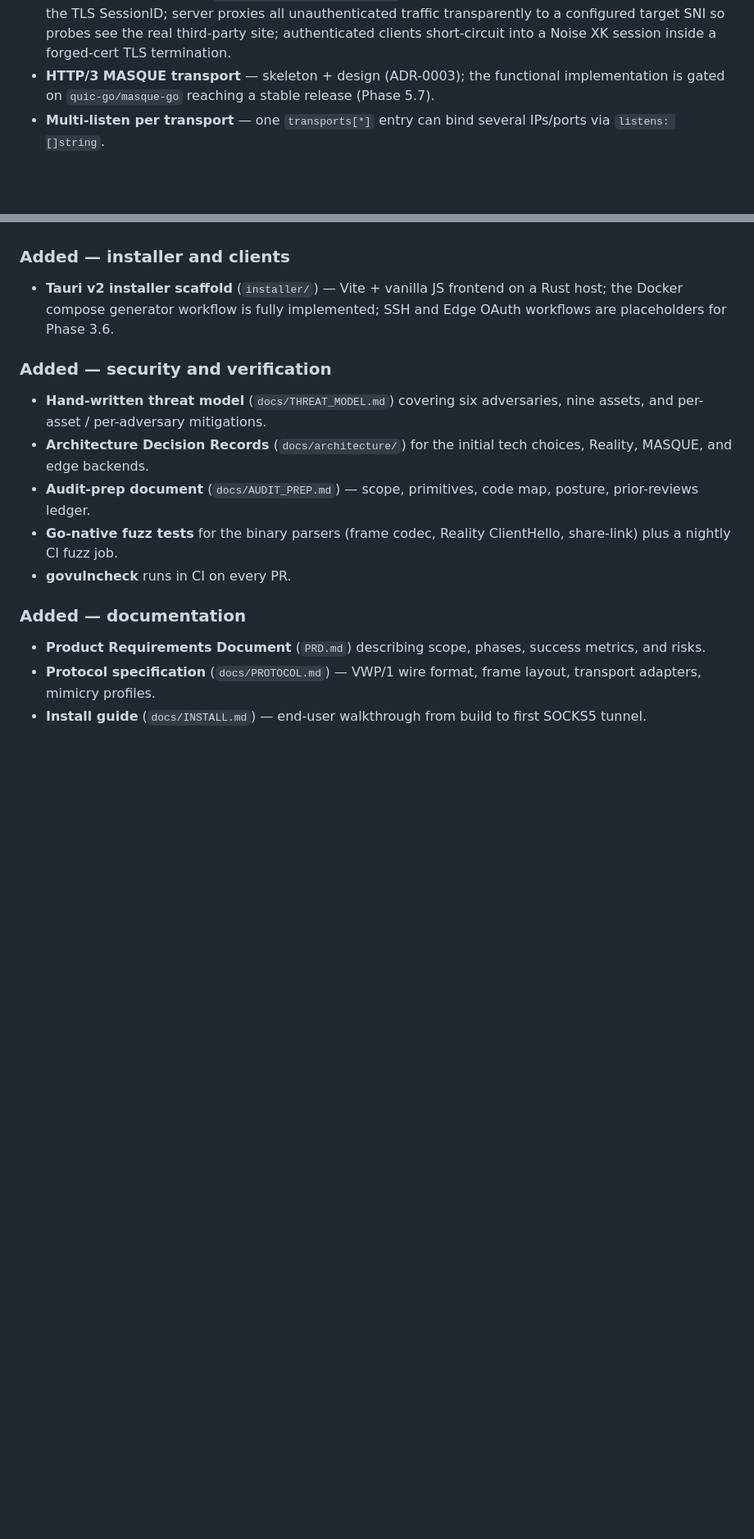
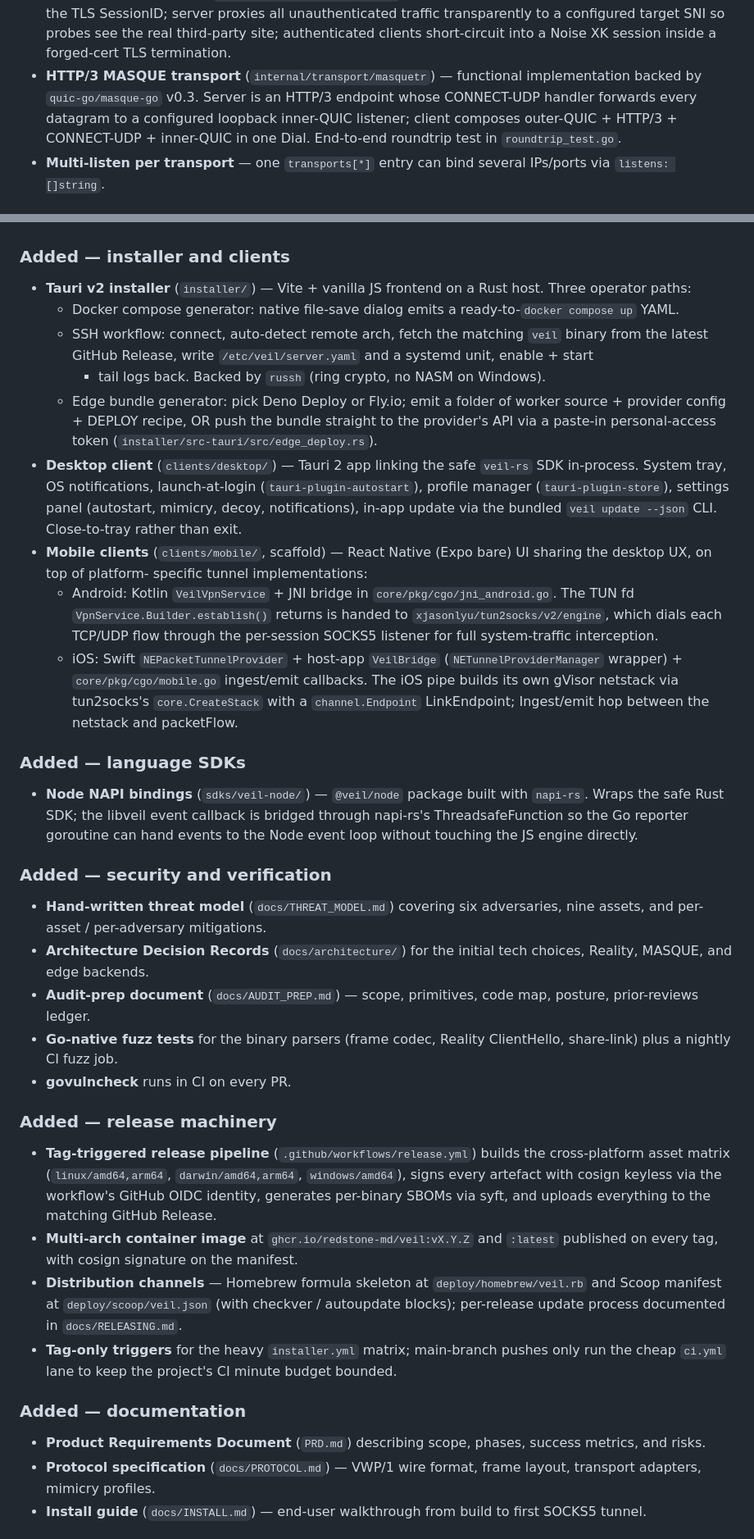
Before and after one commit to redstone-md/veil, a Markdown page: CHANGELOG.md, 2 parts joined by grey strips. Shown at 82% size. Rendered like a GitHub page; blank space fills up the shorter version.

Commit message:
docs(p6.6): refresh CHANGELOG + AUDIT_PREP for first tagged release
CHANGELOG was last updated at the tail of Phase 5 and missed the
ground we covered in 5.7 / 6 / 6.5 / 3.9 / 4.5 / 4.6 / 4.7.
Refreshes the relevant sections in the [Unreleased] block:

  - MASQUE entry promoted from 'skeleton + design' to functional
    listener + dialer pair backed by quic-go/masque-go v0.3.
  - Installer + clients: P3.9 direct edge-bundle deploy via PAT,
    P4.5 desktop scaffold, P4.6 mobile scaffold (Kotlin VpnService
    + JNI, Swift NEPacketTunnelProvider + bridge, RN UI),
    P4.7 desktop polish (tray, notifications, autostart, profile
    manager, settings, in-app update).
  - Language SDKs: @veil/node NAPI bindings via napi-rs.
  - New 'release machinery' section: tag-triggered release.yml
    (cosign keyless + syft SBOM + asset matrix), multi-arch ghcr
    image, Homebrew + Scoop manifests, tag-only triggers on the
    heavy installer.yml lane to keep CI minute usage bounded.

AUDIT_PREP §1 (scope) is updated for the now-shipped surface:

  - In-scope adds the four transports (was just generic 'transports'),
    the mobile cgo entry points, and the tun2socks pipe.
  - Adjacent / lower-priority section calls out the mobile + desktop
    code that touches libveil's C ABI but whose UI layer is out of
    scope for the cryptographic review.
  - Out-of-scope flips the previous 'mobile clients (none ship)'
    line and clarifies the SDK posture ('the C ABI they wrap is in
    scope, the wrappers themselves enter audit scope for v2').

AUDIT_PREP §6 (supply chain) flips Sigstore from 'will be signed at
v1.0' to 'is signed via release.yml + GitHub OIDC' and mentions the
syft SBOM + ghcr manifest signature, both of which shipped in P6.

These are the two docs the auditor reads first; getting them aligned
with the codebase before tagging the first release is the substance
of P6.6's docs side. The actual tagging step lands in a separate
commit so it can be reviewed before the release pipeline is fired.

```diff
--- a/CHANGELOG.md
+++ b/CHANGELOG.md
@@ -34,9 +34,13 @@ releases are appended below it as `## [vMAJOR.MINOR.PATCH] – YYYY-MM-DD`.
   configured target SNI so probes see the real third-party site;
   authenticated clients short-circuit into a Noise XK session
   inside a forged-cert TLS termination.
-- **HTTP/3 MASQUE transport** — skeleton + design (ADR-0003); the
-  functional implementation is gated on `quic-go/masque-go`
-  reaching a stable release (Phase 5.7).
+- **HTTP/3 MASQUE transport** (`internal/transport/masquetr`) —
+  functional implementation backed by `quic-go/masque-go` v0.3.
+  Server is an HTTP/3 endpoint whose CONNECT-UDP handler forwards
+  every datagram to a configured loopback inner-QUIC listener;
+  client composes outer-QUIC + HTTP/3 + CONNECT-UDP + inner-QUIC
+  in one Dial. End-to-end roundtrip test in
+  `roundtrip_test.go`.
 - **Multi-listen per transport** — one `transports[*]` entry can
   bind several IPs/ports via `listens: []string`.
 
@@ -113,10 +117,49 @@ releases are appended below it as `## [vMAJOR.MINOR.PATCH] – YYYY-MM-DD`.
 
 ### Added — installer and clients
 
-- **Tauri v2 installer scaffold** (`installer/`) — Vite + vanilla
-  JS frontend on a Rust host; the Docker compose generator
-  workflow is fully implemented; SSH and Edge OAuth workflows
-  are placeholders for Phase 3.6.
+- **Tauri v2 installer** (`installer/`) — Vite + vanilla JS
+  frontend on a Rust host. Three operator paths:
+  - Docker compose generator: native file-save dialog emits a
+    ready-to-`docker compose up` YAML.
+  - SSH workflow: connect, auto-detect remote arch, fetch the
+    matching `veil` binary from the latest GitHub Release, write
+    `/etc/veil/server.yaml` and a systemd unit, enable + start
+    + tail logs back. Backed by `russh` (ring crypto, no NASM
+    on Windows).
+  - Edge bundle generator: pick Deno Deploy or Fly.io; emit a
+    folder of worker source + provider config + DEPLOY recipe,
+    OR push the bundle straight to the provider's API via a
+    paste-in personal-access token (`installer/src-tauri/src/edge_deploy.rs`).
+- **Desktop client** (`clients/desktop/`) — Tauri 2 app linking
+  the safe `veil-rs` SDK in-process. System tray, OS notifications,
+  launch-at-login (`tauri-plugin-autostart`), profile manager
+  (`tauri-plugin-store`), settings panel (autostart, mimicry,
+  decoy, notifications), in-app update via the bundled
+  `veil update --json` CLI. Close-to-tray rather than exit.
+- **Mobile clients** (`clients/mobile/`, scaffold) — React Native
+  (Expo bare) UI sharing the desktop UX, on top of platform-
+  specific tunnel implementations:
+  - Android: Kotlin `VeilVpnService` + JNI bridge in
+    `core/pkg/cgo/jni_android.go`. The TUN fd
+    `VpnService.Builder.establish()` returns is handed to
+    `xjasonlyu/tun2socks/v2/engine`, which dials each TCP/UDP
+    flow through the per-session SOCKS5 listener for full
+    system-traffic interception.
+  - iOS: Swift `NEPacketTunnelProvider` + host-app
+    `VeilBridge` (`NETunnelProviderManager` wrapper) +
+    `core/pkg/cgo/mobile.go` ingest/emit callbacks. The iOS
+    pipe builds its own gVisor netstack via tun2socks's
+    `core.CreateStack` with a `channel.Endpoint` LinkEndpoint;
+    Ingest/emit hop between the netstack and packetFlow.
+
+### Added — language SDKs
+
+- **Node NAPI bindings** (`sdks/veil-node/`) — `@veil/node`
+  package built with `napi-rs`. Wraps the safe Rust SDK; the
+  libveil event callback is bridged through napi-rs's
+  ThreadsafeFunction so the Go reporter goroutine can hand
+  events to the Node event loop without touching the JS engine
+  directly.
 
 ### Added — security and verification
 
@@ -130,6 +173,25 @@ releases are appended below it as `## [vMAJOR.MINOR.PATCH] – YYYY-MM-DD`.
 - **Go-native fuzz tests** for the binary parsers (frame codec,
   Reality ClientHello, share-link) plus a nightly CI fuzz job.
 - **govulncheck** runs in CI on every PR.
+
+### Added — release machinery
+
+- **Tag-triggered release pipeline** (`.github/workflows/release.yml`)
+  builds the cross-platform asset matrix (`linux/amd64,arm64`,
+  `darwin/amd64,arm64`, `windows/amd64`), signs every artefact
+  with cosign keyless via the workflow's GitHub OIDC identity,
+  generates per-binary SBOMs via syft, and uploads everything to
+  the matching GitHub Release.
+- **Multi-arch container image** at
+  `ghcr.io/redstone-md/veil:vX.Y.Z` and `:latest` published on
+  every tag, with cosign signature on the manifest.
+- **Distribution channels** — Homebrew formula skeleton at
+  `deploy/homebrew/veil.rb` and Scoop manifest at
+  `deploy/scoop/veil.json` (with checkver / autoupdate blocks);
+  per-release update process documented in `docs/RELEASING.md`.
+- **Tag-only triggers** for the heavy `installer.yml` matrix;
+  main-branch pushes only run the cheap `ci.yml` lane to keep
+  the project's CI minute budget bounded.
 
 ### Added — documentation
 
```
Also changed, not shown: docs/AUDIT_PREP.md (+33 -11 lines).
